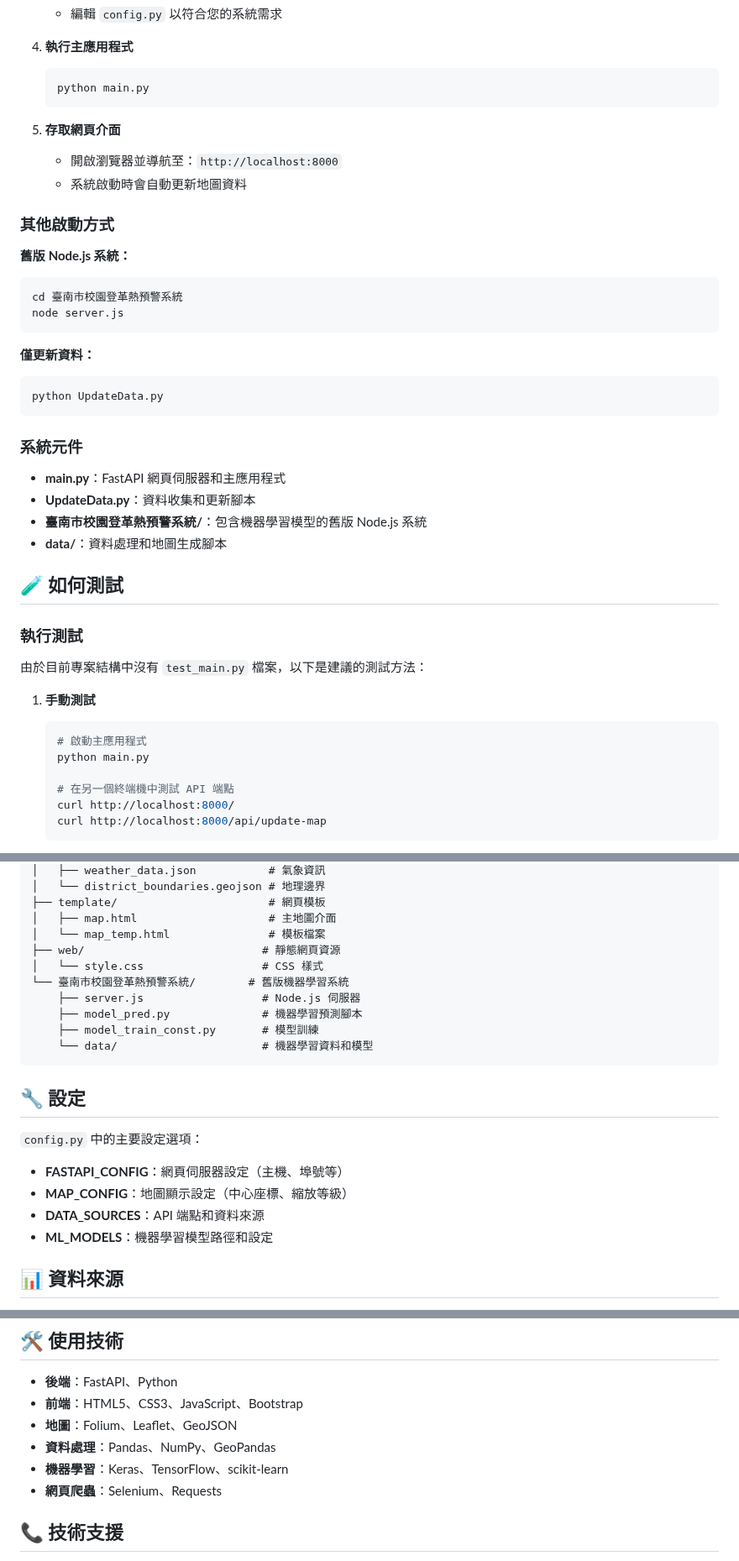
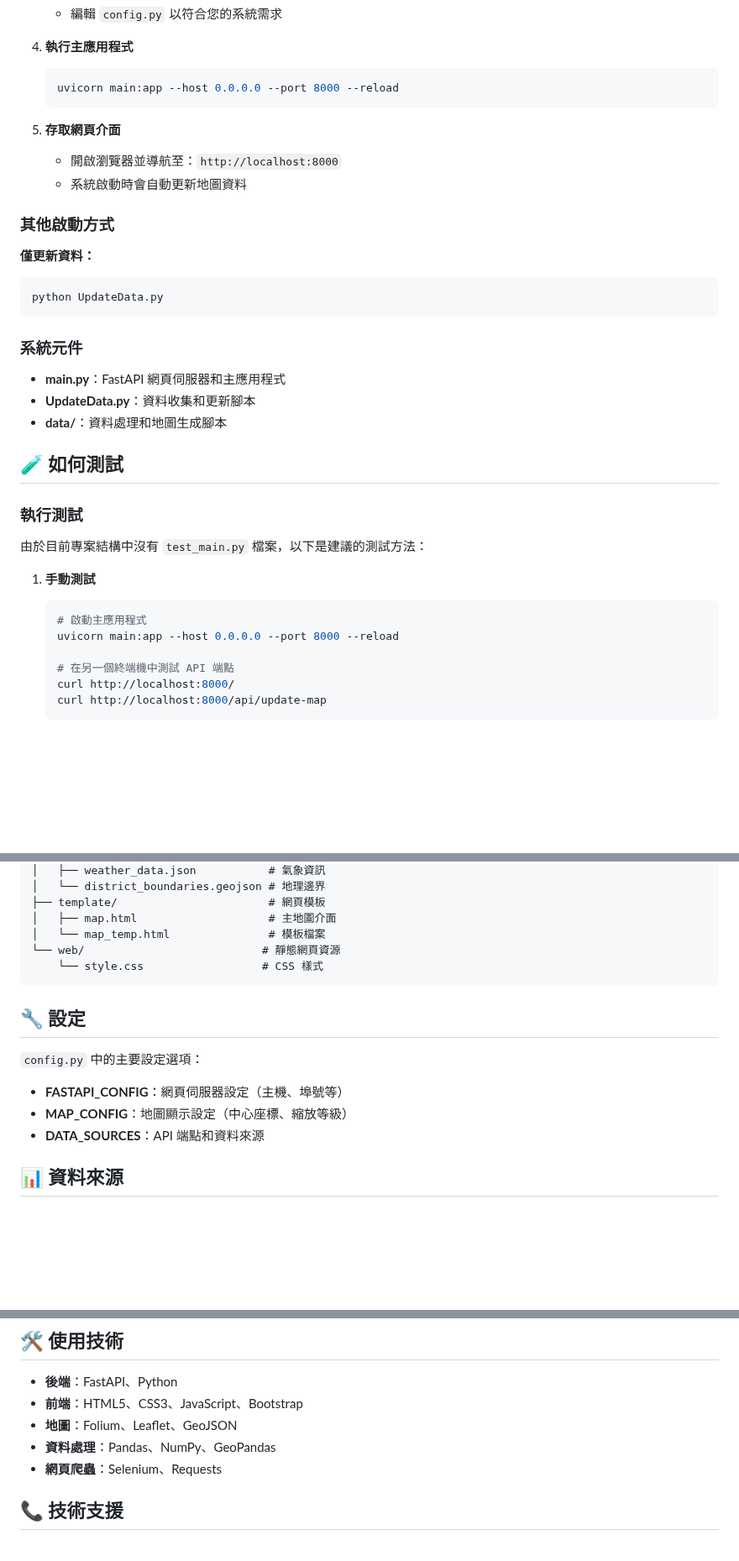
Before and after one commit to TuXuHan/DenGueFeverProject, a Markdown page: README.md, 3 parts joined by grey strips. Shown at 84% size. Rendered like a GitHub page; blank space fills up the shorter version.

````diff
--- a/README.md
+++ b/README.md
@@ -44,7 +43,7 @@
 
 4. **執行主應用程式**
    ```bash
-   python main.py
+   uvicorn main:app --host 0.0.0.0 --port 8000 --reload
    ```
 
 5. **存取網頁介面**
@@ -52,12 +51,6 @@
    - 系統啟動時會自動更新地圖資料
 
 ### 其他啟動方式
-
-**舊版 Node.js 系統：**
-```bash
-cd 臺南市校園登革熱預警系統
-node server.js
-```
 
 **僅更新資料：**
 ```bash
@@ -68,7 +61,6 @@ python UpdateData.py
 
 - **main.py**：FastAPI 網頁伺服器和主應用程式
 - **UpdateData.py**：資料收集和更新腳本
-- **臺南市校園登革熱預警系統/**：包含機器學習模型的舊版 Node.js 系統
 - **data/**：資料處理和地圖生成腳本
 
 ## 🧪 如何測試
@@ -80,7 +72,7 @@ python UpdateData.py
 1. **手動測試**
    ```bash
    # 啟動主應用程式
-   python main.py
+   uvicorn main:app --host 0.0.0.0 --port 8000 --reload
 
    # 在另一個終端機中測試 API 端點
    curl http://localhost:8000/
@@ -154,13 +140,8 @@ DengueFeverProject/
 ├── template/                       # 網頁模板
 │   ├── map.html                    # 主地圖介面
 │   └── map_temp.html               # 模板檔案
-├── web/                           # 靜態網頁資源
-│   └── style.css                  # CSS 樣式
-└── 臺南市校園登革熱預警系統/        # 舊版機器學習系統
-    ├── server.js                  # Node.js 伺服器
-    ├── model_pred.py              # 機器學習預測腳本
-    ├── model_train_const.py       # 模型訓練
-    └── data/                      # 機器學習資料和模型
+└── web/                           # 靜態網頁資源
+    └── style.css                  # CSS 樣式
 ```
 
 ## 🔧 設定
@@ -170,7 +151,6 @@ DengueFeverProject/
 - **FASTAPI_CONFIG**：網頁伺服器設定（主機、埠號等）
 - **MAP_CONFIG**：地圖顯示設定（中心座標、縮放等級）
 - **DATA_SOURCES**：API 端點和資料來源
-- **ML_MODELS**：機器學習模型路徑和設定
 
 ## 📊 資料來源
 
@@ -185,7 +165,6 @@ DengueFeverProject/
 - **前端**：HTML5、CSS3、JavaScript、Bootstrap
 - **地圖**：Folium、Leaflet、GeoJSON
 - **資料處理**：Pandas、NumPy、GeoPandas
-- **機器學習**：Keras、TensorFlow、scikit-learn
 - **網頁爬蟲**：Selenium、Requests
 
 ## 📞 技術支援
````
Also changed, not shown: other parts of README.md (+2 -9 lines).
